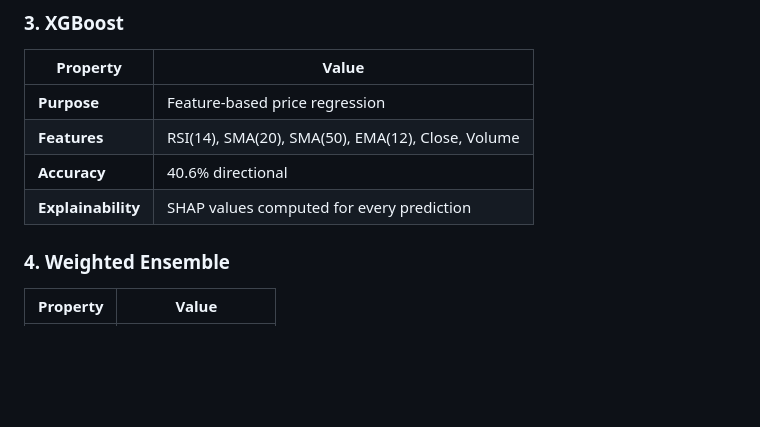
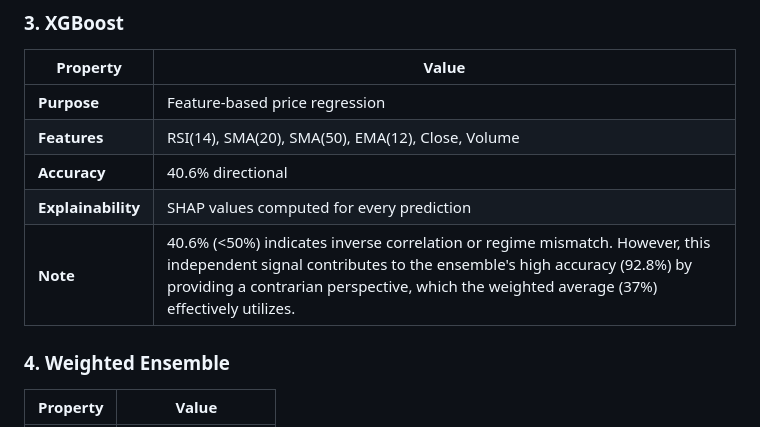
Before and after one commit to Surfing-Cipher/AI-MarketForecasting-Using-GAN-PSX-data, a Markdown page: README.md, the part around the change. Rendered like a GitHub page; blank space fills up the shorter version.

Commit message:
fix: readme

```diff
--- a/README.md
+++ b/README.md
@@ -244,6 +244,7 @@ This grants access to:
 | **Features** | RSI(14), SMA(20), SMA(50), EMA(12), Close, Volume |
 | **Accuracy** | 40.6% directional |
 | **Explainability** | SHAP values computed for every prediction |
+| **Note** | 40.6% (<50%) indicates inverse correlation or regime mismatch. However, this independent signal contributes to the ensemble's high accuracy (92.8%) by providing a contrarian perspective, which the weighted average (37%) effectively utilizes. |
 
 ### 4. Weighted Ensemble
 
```
